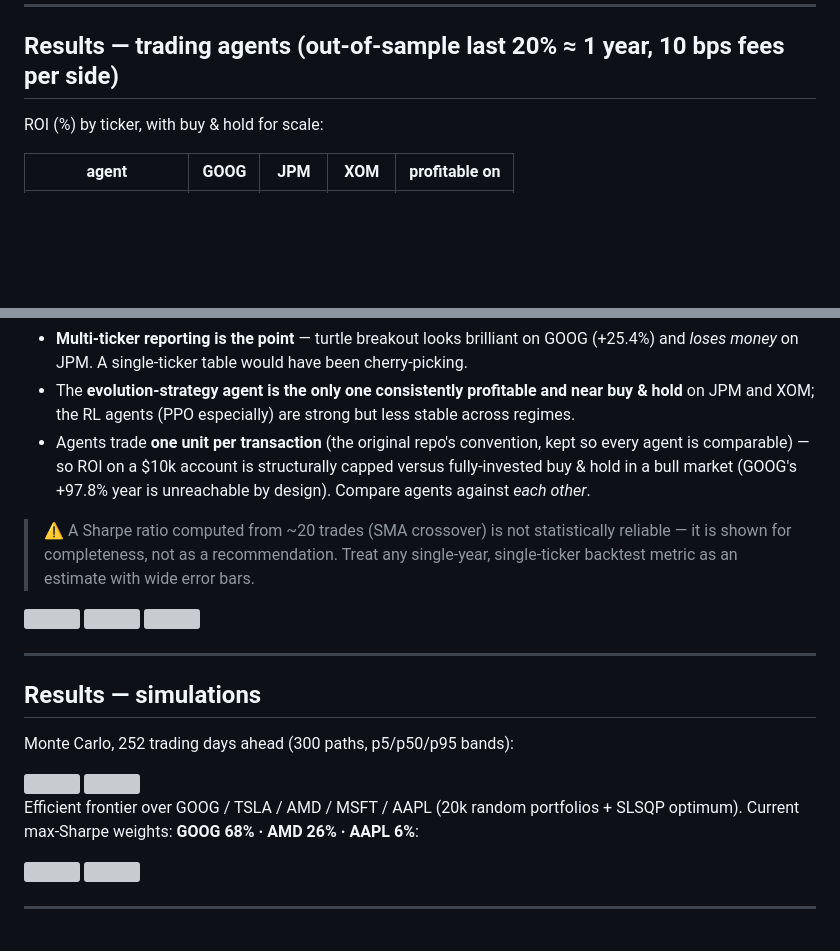
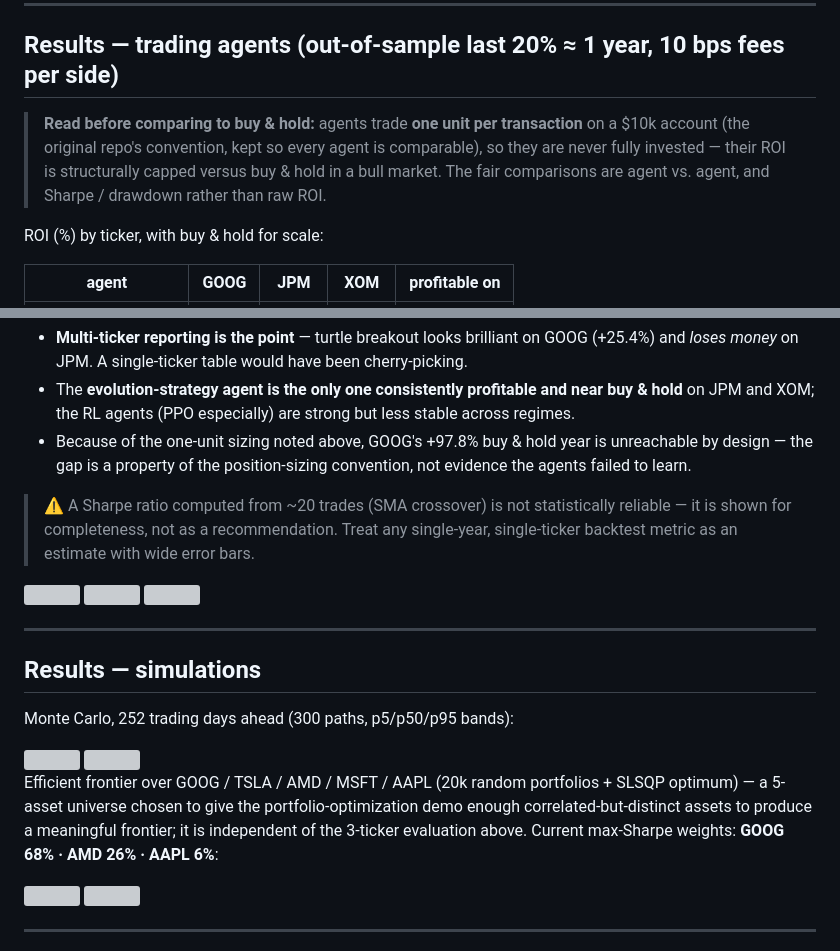
Before and after one commit to Shamratha/stockmarket-prediction-models, a Markdown page: README.md, 2 parts joined by grey strips. Drawn GitHub-style; blank space fills up the shorter version; grey boxes are pictures that could not be loaded.

Commit message:
README: buy&hold sizing note above agent table; explain frontier ticker universe

```diff
--- a/README.md
+++ b/README.md
@@ -107,6 +107,11 @@ you otherwise is leaking the future into its metrics.
 
 ## Results — trading agents (out-of-sample last 20% ≈ 1 year, 10 bps fees per side)
 
+> **Read before comparing to buy & hold:** agents trade **one unit per transaction** on a $10k
+> account (the original repo's convention, kept so every agent is comparable), so they are never
+> fully invested — their ROI is structurally capped versus buy & hold in a bull market. The fair
+> comparisons are agent vs. agent, and Sharpe / drawdown rather than raw ROI.
+
 ROI (%) by ticker, with buy & hold for scale:
 
 | agent | GOOG | JPM | XOM | profitable on |
@@ -128,9 +133,9 @@ Reading it honestly:
   *loses money* on JPM. A single-ticker table would have been cherry-picking.
 - The **evolution-strategy agent is the only one consistently profitable and near buy & hold**
   on JPM and XOM; the RL agents (PPO especially) are strong but less stable across regimes.
-- Agents trade **one unit per transaction** (the original repo's convention, kept so every agent is
-  comparable) — so ROI on a $10k account is structurally capped versus fully-invested buy & hold in
-  a bull market (GOOG's +97.8% year is unreachable by design). Compare agents against *each other*.
+- Because of the one-unit sizing noted above, GOOG's +97.8% buy & hold year is unreachable by
+  design — the gap is a property of the position-sizing convention, not evidence the agents
+  failed to learn.
 
 > ⚠️ A Sharpe ratio computed from ~20 trades (SMA crossover) is not statistically reliable — it is
 > shown for completeness, not as a recommendation. Treat any single-year, single-ticker backtest
@@ -149,7 +154,9 @@ Monte Carlo, 252 trading days ahead (300 paths, p5/p50/p95 bands):
 <img src="output/sim-gbm.png" width="70%">
 <img src="output/sim-dynamic-vol.png" width="70%">
 
-Efficient frontier over GOOG / TSLA / AMD / MSFT / AAPL (20k random portfolios + SLSQP optimum).
+Efficient frontier over GOOG / TSLA / AMD / MSFT / AAPL (20k random portfolios + SLSQP optimum) —
+a 5-asset universe chosen to give the portfolio-optimization demo enough correlated-but-distinct
+assets to produce a meaningful frontier; it is independent of the 3-ticker evaluation above.
 Current max-Sharpe weights: **GOOG 68% · AMD 26% · AAPL 6%**:
 
 <img src="output/sim-efficient-frontier.png" width="55%">
```
